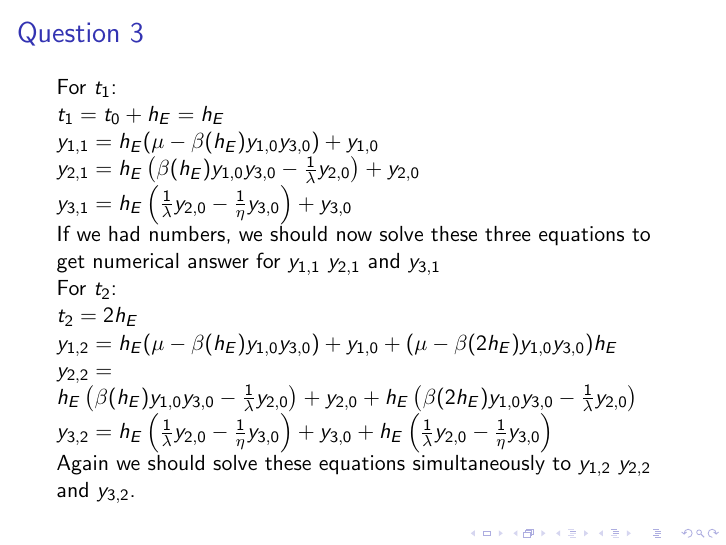
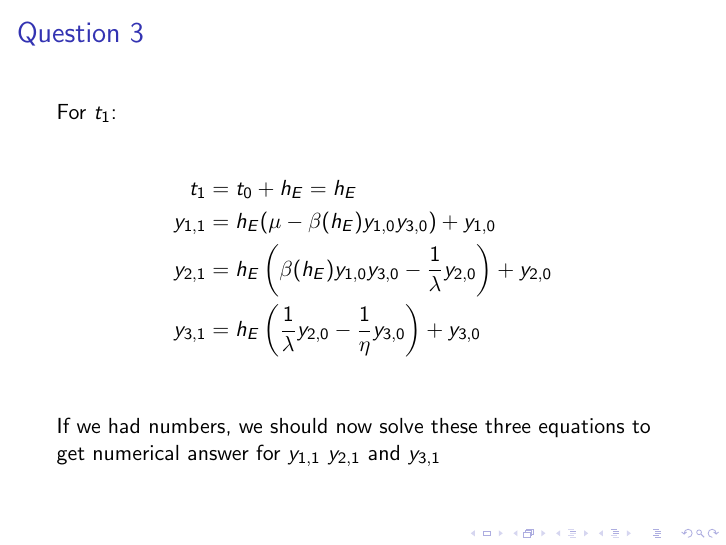
Before and after one commit to 18sg/algorithms2.3, LaTeX slides (presentation.tex): page 6 of 8 before the commit and page 6 of 9 after it. Compiled offline with pdfLaTeX.

Commit message:
Fixed Matt's slides.

```diff
--- a/presentation.tex
+++ b/presentation.tex
@@ -95,25 +95,27 @@ $$p = 2$$
 
 For $t_1$:
 
-$t_1 = t_0 + h_E = h_E$
-
-$y_{1,1} = h_E(\mu - \beta (h_E)y_{1,0}y_{3,0}) + y_{1,0}$
-
-$y_{2,1} = h_E\left(\beta (h_E)y_{1,0}y_{3,0} - \frac{1}{\lambda}y_{2,0}\right) + y_{2,0}$
-
-$y_{3,1} = h_E\left(\frac{1}{\lambda}y_{2,0} - \frac{1}{\eta}y_{3,0} \right ) + y_{3,0}$
+\begin{align*}
+t_1 &= t_0 + h_E = h_E\\
+y_{1,1} &= h_E(\mu - \beta (h_E)y_{1,0}y_{3,0}) + y_{1,0}\\
+y_{2,1} &= h_E\left(\beta (h_E)y_{1,0}y_{3,0} - \frac{1}{\lambda}y_{2,0}\right) + y_{2,0}\\
+y_{3,1} &= h_E\left(\frac{1}{\lambda}y_{2,0} - \frac{1}{\eta}y_{3,0} \right ) + y_{3,0}\\
+\end{align*}
 
 If we had numbers, we should now solve these three equations to get numerical answer for $y_{1,1}$ $y_{2,1}$ and $y_{3,1}$
 
+\end{frame}
+
+\begin{frame}{Question 3}
+
 For $t_2$:
 
-$t_2 = 2h_E$
-
-$y_{1,2} = h_E(\mu - \beta (h_E)y_{1,0}y_{3,0}) + y_{1,0} + (\mu - \beta(2h_E)y_{1,0}y_{3,0})h_E$
-
-$y_{2,2} = h_E\left(\beta (h_E)y_{1,0}y_{3,0} - \frac{1}{\lambda}y_{2,0}\right) + y_{2,0} + h_E\left(\beta (2h_E)y_{1,0}y_{3,0} - \frac{1}{\lambda}y_{2,0}\right)$
-
-$y_{3,2} = h_E\left(\frac{1}{\lambda}y_{2,0} - \frac{1}{\eta}y_{3,0} \right ) + y_{3,0} + h_E\left(\frac{1}{\lambda}y_{2,0} - \frac{1}{\eta}y_{3,0} \right )$
+\begin{align*}
+t_2 &= 2h_E\\
+y_{1,2} &= h_E(\mu - \beta (h_E)y_{1,0}y_{3,0}) + y_{1,0} + (\mu - \beta(2h_E)y_{1,0}y_{3,0})h_E\\
+y_{2,2} &= h_E\left(\beta (h_E)y_{1,0}y_{3,0} - \frac{1}{\lambda}y_{2,0}\right) + y_{2,0} + h_E\left(\beta (2h_E)y_{1,0}y_{3,0} - \frac{1}{\lambda}y_{2,0}\right)\\
+y_{3,2} &= h_E\left(\frac{1}{\lambda}y_{2,0} - \frac{1}{\eta}y_{3,0} \right ) + y_{3,0} + h_E\left(\frac{1}{\lambda}y_{2,0} - \frac{1}{\eta}y_{3,0} \right )\\
+\end{align*}
 
 Again we should solve these equations simultaneously to $y_{1,2}$ $y_{2,2}$ and $y_{3,2}$.
 
```
Also changed, not shown: presentation.pdf.
